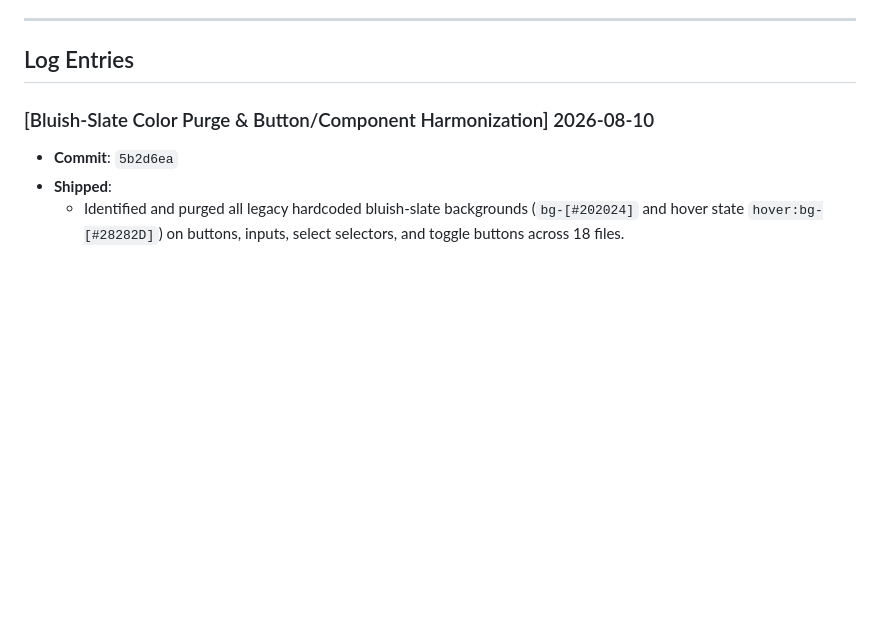
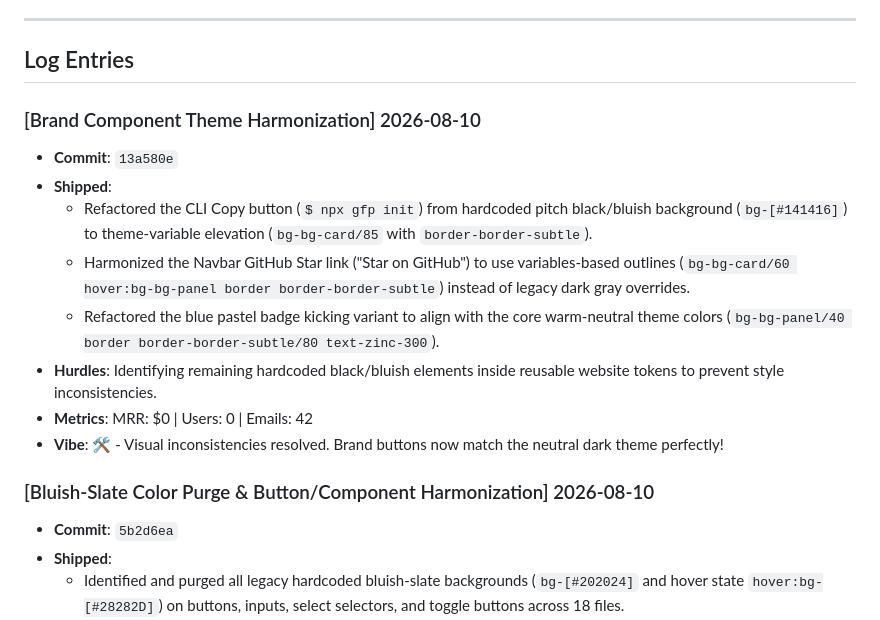
Before and after one commit to kwakhare5/Git-for-Prompts, a Markdown page: JOURNAL.md, the part around the change. Rendered like a GitHub page; blank space fills up the shorter version.

Commit message:
docs: update journal log prepending today's brand component theme harmonization entry and session resume

```diff
--- a/JOURNAL.md
+++ b/JOURNAL.md
@@ -13,6 +13,16 @@ During the Session End ritual (called automatically whenever significant changes
 ---
 
 ## Log Entries
+
+### [Brand Component Theme Harmonization] 2026-08-10
+* **Commit**: `13a580e`
+* **Shipped**:
+  - Refactored the CLI Copy button (`$ npx gfp init`) from hardcoded pitch black/bluish background (`bg-[#141416]`) to theme-variable elevation (`bg-bg-card/85` with `border-border-subtle`).
+  - Harmonized the Navbar GitHub Star link ("Star on GitHub") to use variables-based outlines (`bg-bg-card/60 hover:bg-bg-panel border border-border-subtle`) instead of legacy dark gray overrides.
+  - Refactored the blue pastel badge kicking variant to align with the core warm-neutral theme colors (`bg-bg-panel/40 border border-border-subtle/80 text-zinc-300`).
+* **Hurdles**: Identifying remaining hardcoded black/bluish elements inside reusable website tokens to prevent style inconsistencies.
+* **Metrics**: MRR: $0 | Users: 0 | Emails: 42
+* **Vibe**: 🛠️ - Visual inconsistencies resolved. Brand buttons now match the neutral dark theme perfectly!
 
 ### [Bluish-Slate Color Purge & Button/Component Harmonization] 2026-08-10
 * **Commit**: `5b2d6ea`
```
Also changed, not shown: .agents/AGENTS.md (+1 -0 lines).
